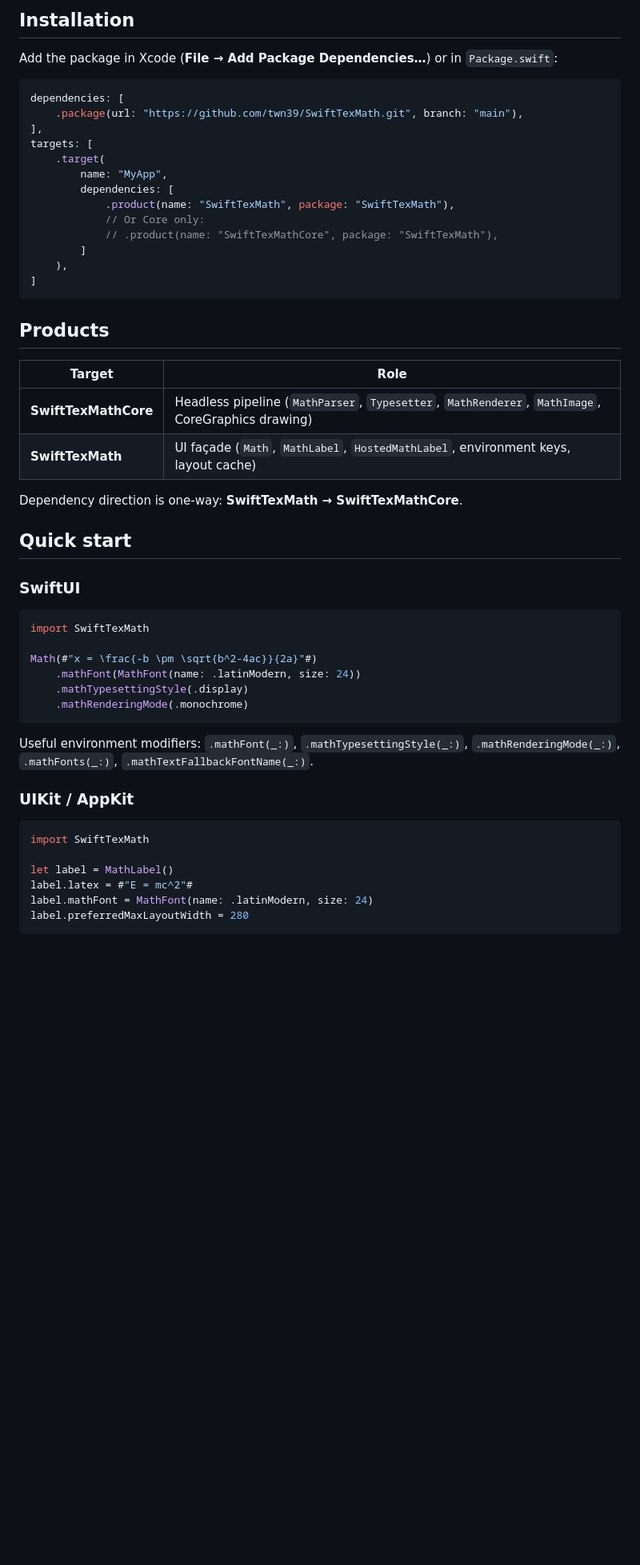
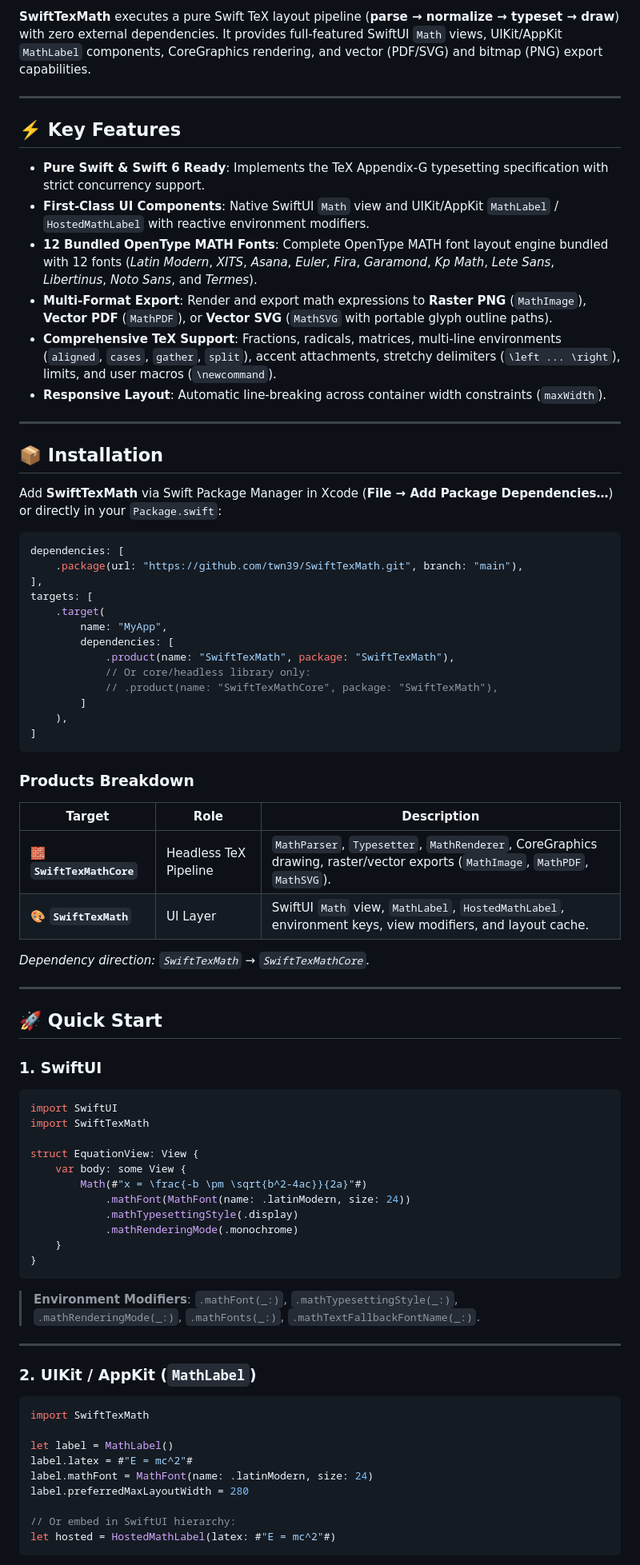
Before and after one commit to twn39/SwiftTexMath, a Markdown page: README.md, the part around one of its changes. Shown at 80% size. Rendered like a GitHub page; blank space fills up the shorter version.

````diff
--- a/README.md
+++ b/README.md
@@ -6,7 +9,22 @@ Native Swift LaTeX math rendering for Apple platforms: **parse → normalize →
 
-## Installation
+**SwiftTexMath** executes a pure Swift TeX layout pipeline (**parse → normalize → typeset → draw**) with zero external dependencies. It provides full-featured SwiftUI `Math` views, UIKit/AppKit `MathLabel` components, CoreGraphics rendering, and vector (PDF/SVG) and bitmap (PNG) export capabilities.
 
-Add the package in Xcode (**File → Add Package Dependencies…**) or in `Package.swift`:
+---
+
+## ⚡️ Key Features
+
+- **Pure Swift & Swift 6 Ready**: Implements the TeX Appendix-G typesetting specification with strict concurrency support.
+- **First-Class UI Components**: Native SwiftUI `Math` view and UIKit/AppKit `MathLabel` / `HostedMathLabel` with reactive environment modifiers.
+- **12 Bundled OpenType MATH Fonts**: Complete OpenType MATH font layout engine bundled with 12 fonts (*Latin Modern*, *XITS*, *Asana*, *Euler*, *Fira*, *Garamond*, *Kp Math*, *Lete Sans*, *Libertinus*, *Noto Sans*, and *Termes*).
+- **Multi-Format Export**: Render and export math expressions to **Raster PNG** (`MathImage`), **Vector PDF** (`MathPDF`), or **Vector SVG** (`MathSVG` with portable glyph outline paths).
+- **Comprehensive TeX Support**: Fractions, radicals, matrices, multi-line environments (`aligned`, `cases`, `gather`, `split`), accent attachments, stretchy delimiters (`\left ... \right`), limits, and user macros (`\newcommand`).
+- **Responsive Layout**: Automatic line-breaking across container width constraints (`maxWidth`).
+
+---
+
+## 📦 Installation
+
+Add **SwiftTexMath** via Swift Package Manager in Xcode (**File → Add Package Dependencies…**) or directly in your `Package.swift`:
 
 ```swift
 dependencies: [
@@ -17,38 +35,47 @@ targets: [
         name: "MyApp",
         dependencies: [
             .product(name: "SwiftTexMath", package: "SwiftTexMath"),
-            // Or Core only:
+            // Or core/headless library only:
             // .product(name: "SwiftTexMathCore", package: "SwiftTexMath"),
         ]
     ),
 ]
 ```
 
-## Products
+### Products Breakdown
 
-| Target | Role |
-|---|---|
-| **SwiftTexMathCore** | Headless pipeline (`MathParser`, `Typesetter`, `MathRenderer`, `MathImage`, CoreGraphics drawing) |
-| **SwiftTexMath** | UI façade (`Math`, `MathLabel`, `HostedMathLabel`, environment keys, layout cache) |
+| Target | Role | Description |
+|---|---|---|
+| 🧱 **`SwiftTexMathCore`** | Headless TeX Pipeline | `MathParser`, `Typesetter`, `MathRenderer`, CoreGraphics drawing, raster/vector exports (`MathImage`, `MathPDF`, `MathSVG`). |
+| 🎨 **`SwiftTexMath`** | UI Layer | SwiftUI `Math` view, `MathLabel`, `HostedMathLabel`, environment keys, view modifiers, and layout cache. |
 
-Dependency direction is one-way: **SwiftTexMath → SwiftTexMathCore**.
+*Dependency direction: `SwiftTexMath` → `SwiftTexMathCore`.*
 
-## Quick start
+---
 
-### SwiftUI
+## 🚀 Quick Start
+
+### 1. SwiftUI
 
 ```swift
+import SwiftUI
 import SwiftTexMath
 
-Math(#"x = \frac{-b \pm \sqrt{b^2-4ac}}{2a}"#)
-    .mathFont(MathFont(name: .latinModern, size: 24))
-    .mathTypesettingStyle(.display)
-    .mathRenderingMode(.monochrome)
+struct EquationView: View {
+    var body: some View {
+        Math(#"x = \frac{-b \pm \sqrt{b^2-4ac}}{2a}"#)
+            .mathFont(MathFont(name: .latinModern, size: 24))
+            .mathTypesettingStyle(.display)
+            .mathRenderingMode(.monochrome)
+    }
+}
 ```
 
-Useful environment modifiers: `.mathFont(_:)`, `.mathTypesettingStyle(_:)`, `.mathRenderingMode(_:)`, `.mathFonts(_:)`, `.mathTextFallbackFontName(_:)`.
+> **Environment Modifiers**: `.mathFont(_:)`, `.mathTypesettingStyle(_:)`, `.mathRenderingMode(_:)`, `.mathFonts(_:)`, `.mathTextFallbackFontName(_:)`.
 
-### UIKit / AppKit
+---
+
+### 2. UIKit / AppKit (`MathLabel`)
 
 ```swift
 import SwiftTexMath
@@ -57,5 +84,8 @@ let label = MathLabel()
 label.latex = #"E = mc^2"#
 label.mathFont = MathFont(name: .latinModern, size: 24)
 label.preferredMaxLayoutWidth = 280
+
+// Or embed in SwiftUI hierarchy:
+let hosted = HostedMathLabel(latex: #"E = mc^2"#)
 ```
 
````
Also changed, not shown: other parts of README.md (+117 -99 lines).
